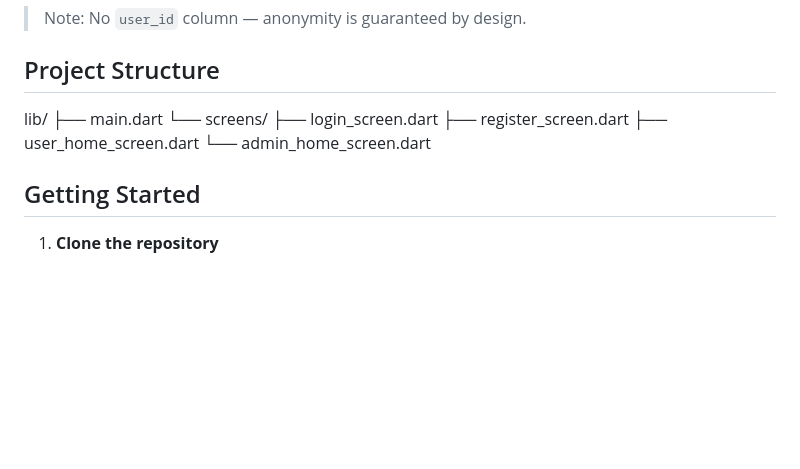
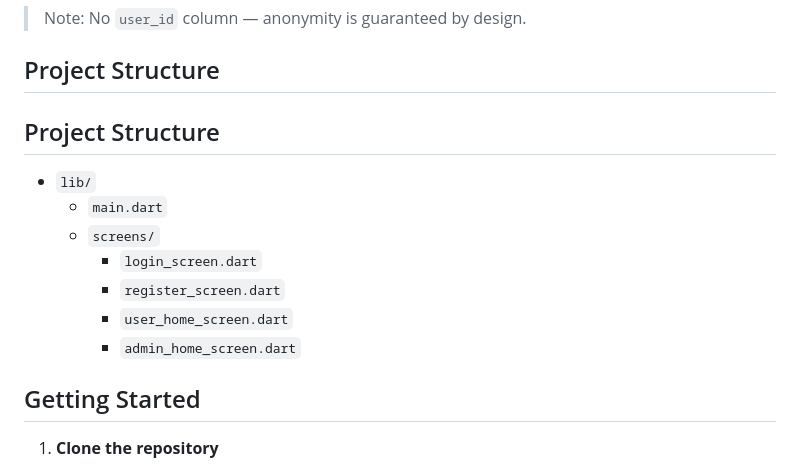
Before and after one commit to nocturnal221/voicebox, a Markdown page: README.md, the part around the change. Drawn GitHub-style; blank space fills up the shorter version.

Commit message:
docs: fix project structure

```diff
--- a/README.md
+++ b/README.md
@@ -62,13 +62,15 @@ so students speak freely and admins respond effectively.
 
 ## Project Structure
 
-lib/
-├── main.dart
-└── screens/
-├── login_screen.dart
-├── register_screen.dart
-├── user_home_screen.dart
-└── admin_home_screen.dart
+## Project Structure
+
+- `lib/`
+  - `main.dart`
+  - `screens/`
+    - `login_screen.dart`
+    - `register_screen.dart`
+    - `user_home_screen.dart`
+    - `admin_home_screen.dart`
 
 ## Getting Started
 
```
